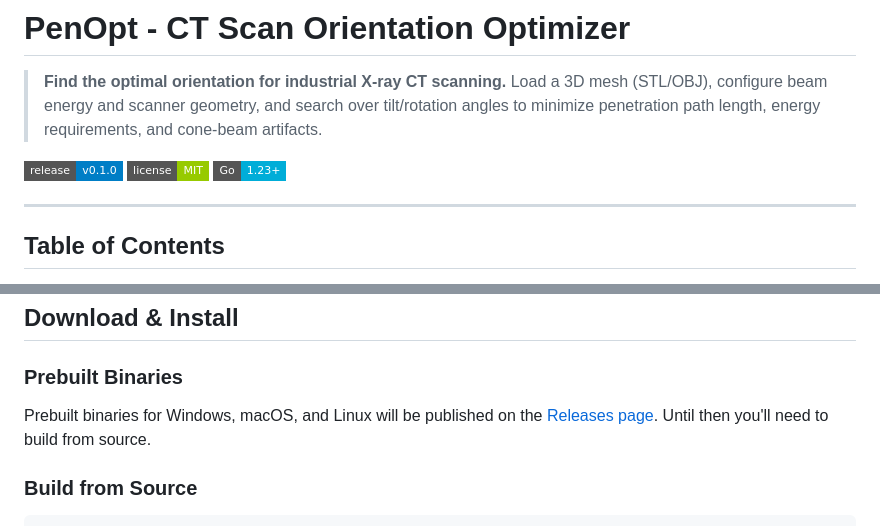
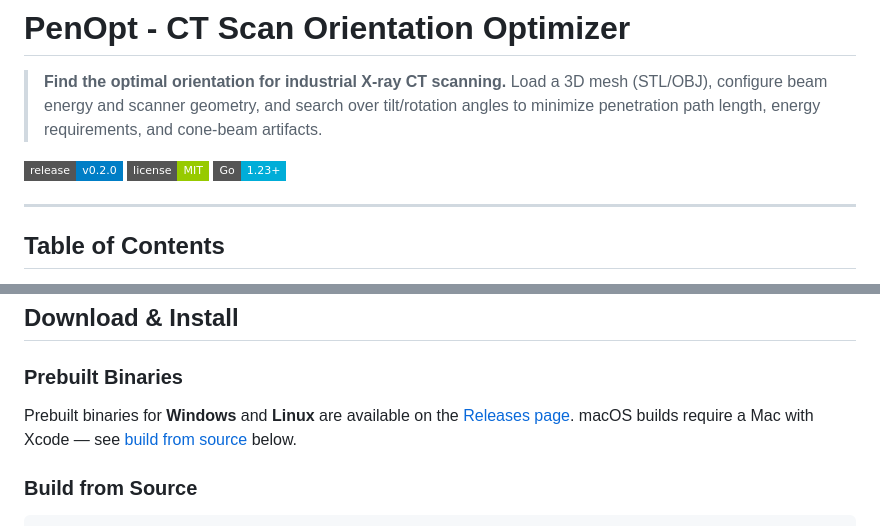
Before and after one commit to donrami/PenOpt, a Markdown page: README.md, 2 parts joined by grey strips. Rendered like a GitHub page; badges without logos.

Commit message:
docs: update README for v0.2.0 release

```diff
--- a/README.md
+++ b/README.md
@@ -5,7 +5,7 @@
 <!-- Screenshot: add `./docs/screenshot.png` and remove this comment -->
 <!-- ![PenOpt UI](./docs/screenshot.png) -->
 
-[![Release v0.1.0](https://img.shields.io/badge/release-v0.1.0-blue?style=flat-square)](https://github.com/donrami/PenOpt)
+[![Release v0.2.0](https://img.shields.io/badge/release-v0.2.0-blue?style=flat-square)](https://github.com/donrami/PenOpt/releases/tag/v0.2.0)
 [![License: MIT](https://img.shields.io/badge/license-MIT-green?style=flat-square)](LICENSE)
 [![Go 1.23+](https://img.shields.io/badge/Go-1.23+-00ADD8?style=flat-square&logo=go)](https://go.dev/dl/)
 
@@ -39,7 +39,7 @@
 
 ### Prebuilt Binaries
 
-Prebuilt binaries for Windows, macOS, and Linux will be published on the [Releases page](https://github.com/donrami/PenOpt/releases). Until then you'll need to build from source.
+Prebuilt binaries for **Windows** and **Linux** are available on the [Releases page](https://github.com/donrami/PenOpt/releases/tag/v0.2.0). macOS builds require a Mac with Xcode — see [build from source](#build-from-source) below.
 
 ### Build from Source
 
```
